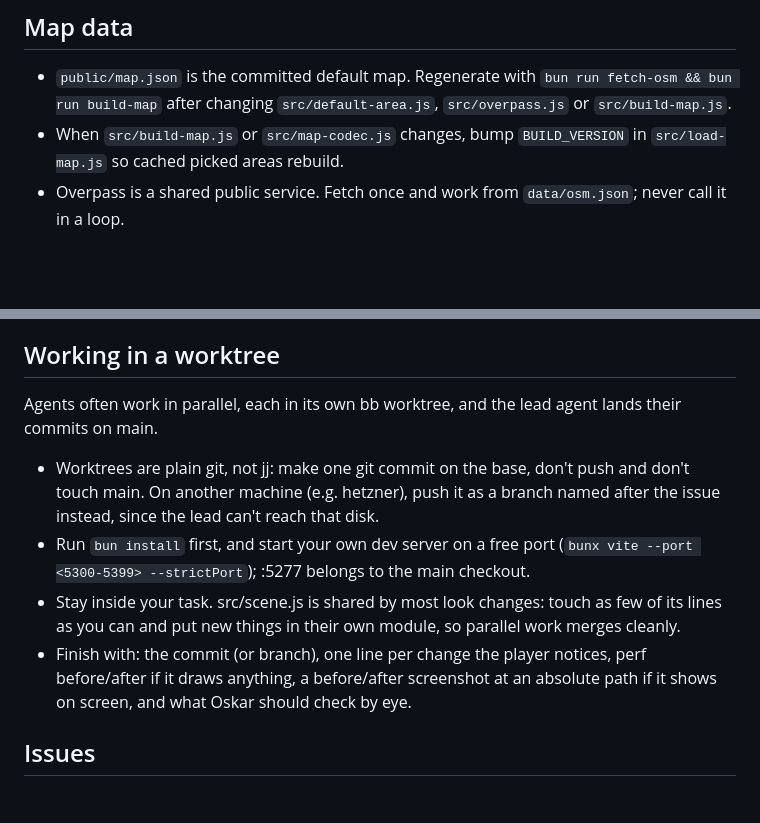
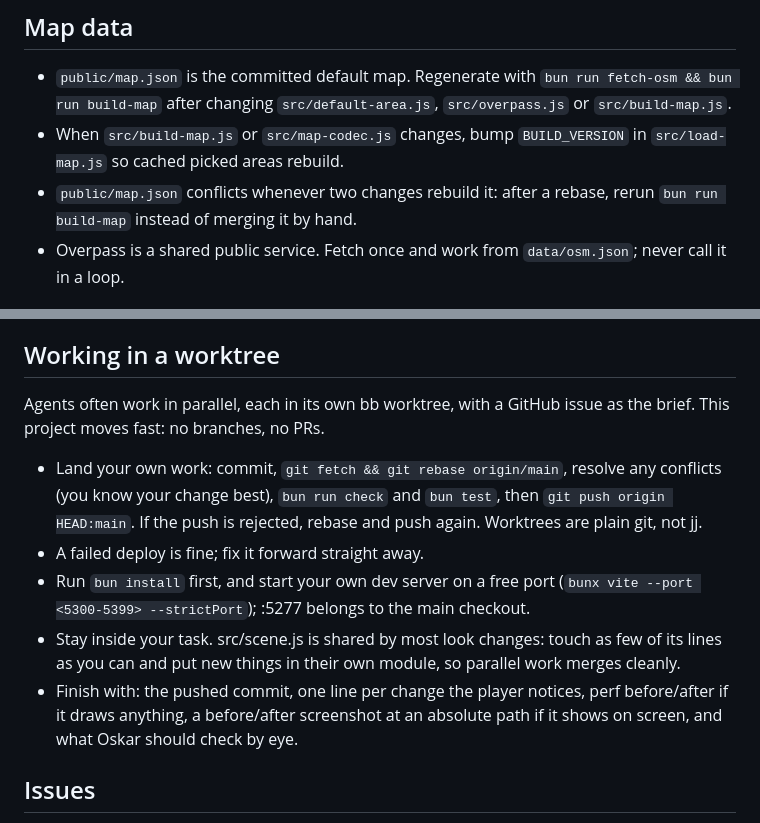
Before and after one commit to oskarrough/nkgta, a Markdown page: AGENTS.md, 2 parts joined by grey strips. GitHub-like rendering; blank space fills up the shorter version.

Commit message:
Agents land their own work on main
Co-Authored-By: Claude Opus 5.5 <noreply@anthropic.com>

```diff
--- a/AGENTS.md
+++ b/AGENTS.md
@@ -23,6 +23,7 @@ PLEASE, do not verify and visually screenshot everything single thing.
 
 - `public/map.json` is the committed default map. Regenerate with `bun run fetch-osm && bun run build-map` after changing `src/default-area.js`, `src/overpass.js` or `src/build-map.js`.
 - When `src/build-map.js` or `src/map-codec.js` changes, bump `BUILD_VERSION` in `src/load-map.js` so cached picked areas rebuild.
+- `public/map.json` conflicts whenever two changes rebuild it: after a rebase, rerun `bun run build-map` instead of merging it by hand.
 - Overpass is a shared public service. Fetch once and work from `data/osm.json`; never call it in a loop.
 
 ## Ground height
@@ -36,12 +37,13 @@ PLEASE, do not verify and visually screenshot everything single thing.
 
 ## Working in a worktree
 
-Agents often work in parallel, each in its own bb worktree, and the lead agent lands their commits on main.
+Agents often work in parallel, each in its own bb worktree, with a GitHub issue as the brief. This project moves fast: no branches, no PRs.
 
-- Worktrees are plain git, not jj: make one git commit on the base, don't push and don't touch main. On another machine (e.g. hetzner), push it as a branch named after the issue instead, since the lead can't reach that disk.
+- Land your own work: commit, `git fetch && git rebase origin/main`, resolve any conflicts (you know your change best), `bun run check` and `bun test`, then `git push origin HEAD:main`. If the push is rejected, rebase and push again. Worktrees are plain git, not jj.
+- A failed deploy is fine; fix it forward straight away.
 - Run `bun install` first, and start your own dev server on a free port (`bunx vite --port <5300-5399> --strictPort`); :5277 belongs to the main checkout.
 - Stay inside your task. src/scene.js is shared by most look changes: touch as few of its lines as you can and put new things in their own module, so parallel work merges cleanly.
-- Finish with: the commit (or branch), one line per change the player notices, perf before/after if it draws anything, a before/after screenshot at an absolute path if it shows on screen, and what Oskar should check by eye.
+- Finish with: the pushed commit, one line per change the player notices, perf before/after if it draws anything, a before/after screenshot at an absolute path if it shows on screen, and what Oskar should check by eye.
 
 ## Issues
 
```
